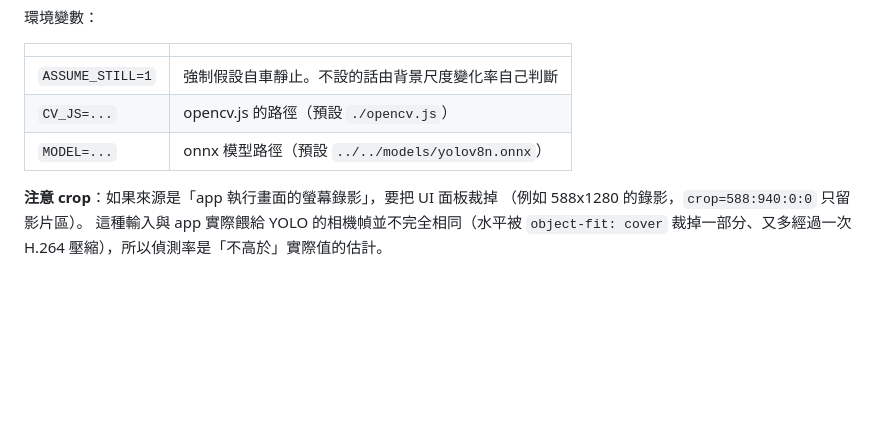
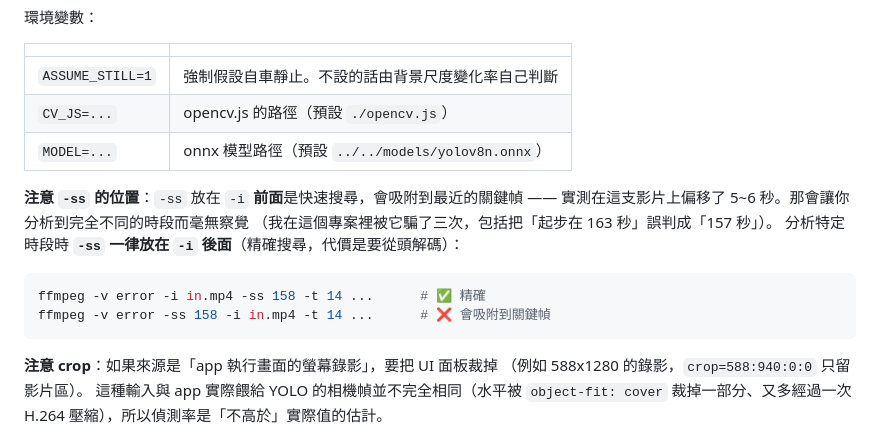
Before and after one commit to Lin-jun-xiang/A-Eye, a Markdown page: tools/offline/README.md, the part around the change. Drawn GitHub-style; blank space fills up the shorter version.

Commit message:
docs: 離線跑機 README 補上 -ss 位置的陷阱（快速搜尋會吸附關鍵幀，實測偏移 5~6 秒）
Co-Authored-By: Claude Opus 5 (1M context) <noreply@anthropic.com>

````diff
--- a/tools/offline/README.md
+++ b/tools/offline/README.md
@@ -48,6 +48,16 @@ ffmpeg -v error -i in.mp4 -ss 148 -t 18 \
 | `CV_JS=...` | opencv.js 的路徑（預設 `./opencv.js`） |
 | `MODEL=...` | onnx 模型路徑（預設 `../../models/yolov8n.onnx`） |
 
+**注意 `-ss` 的位置**：`-ss` 放在 `-i` **前面**是快速搜尋，會吸附到最近的關鍵幀 ——
+實測在這支影片上偏移了 5~6 秒。那會讓你分析到完全不同的時段而毫無察覺
+（我在這個專案裡被它騙了三次，包括把「起步在 163 秒」誤判成「157 秒」）。
+分析特定時段時 **`-ss` 一律放在 `-i` 後面**（精確搜尋，代價是要從頭解碼）：
+
+```bash
+ffmpeg -v error -i in.mp4 -ss 158 -t 14 ...      # ✅ 精確
+ffmpeg -v error -ss 158 -i in.mp4 -t 14 ...      # ❌ 會吸附到關鍵幀
+```
+
 **注意 crop**：如果來源是「app 執行畫面的螢幕錄影」，要把 UI 面板裁掉
 （例如 588x1280 的錄影，`crop=588:940:0:0` 只留影片區）。
 這種輸入與 app 實際餵給 YOLO 的相機幀並不完全相同（水平被 `object-fit: cover`
````
